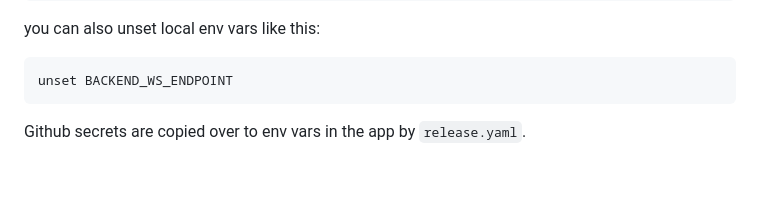
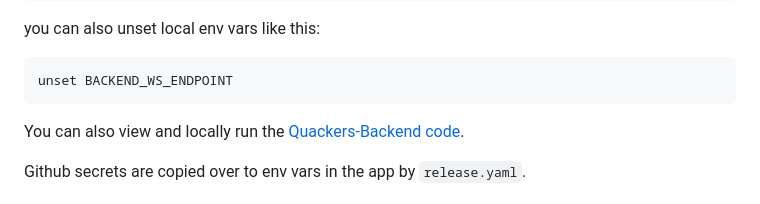
Before and after one commit to JimLynchCodes/Quackers-Frontend, a Markdown page: README.md, the part around the change. GitHub-like rendering; blank space fills up the shorter version.

````diff
--- a/README.md
+++ b/README.md
@@ -19,6 +19,8 @@ you can also unset local env vars like this:
 ```
 unset BACKEND_WS_ENDPOINT
 ```
+
+You can also view and locally run the [Quackers-Backend code](https://github.com/JimLynchCodes/Quackers-Backend).
 
 Github secrets are copied over to env vars in the app by `release.yaml`.
 
````
